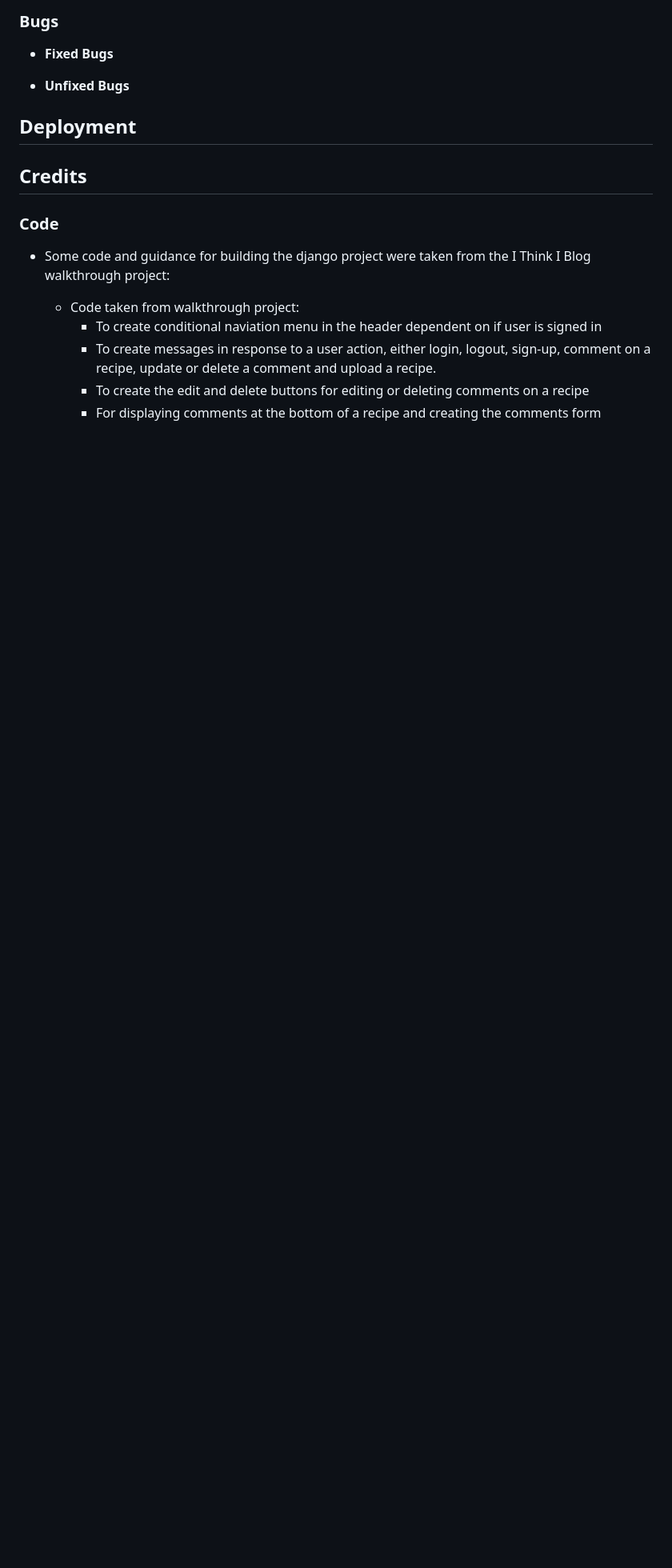
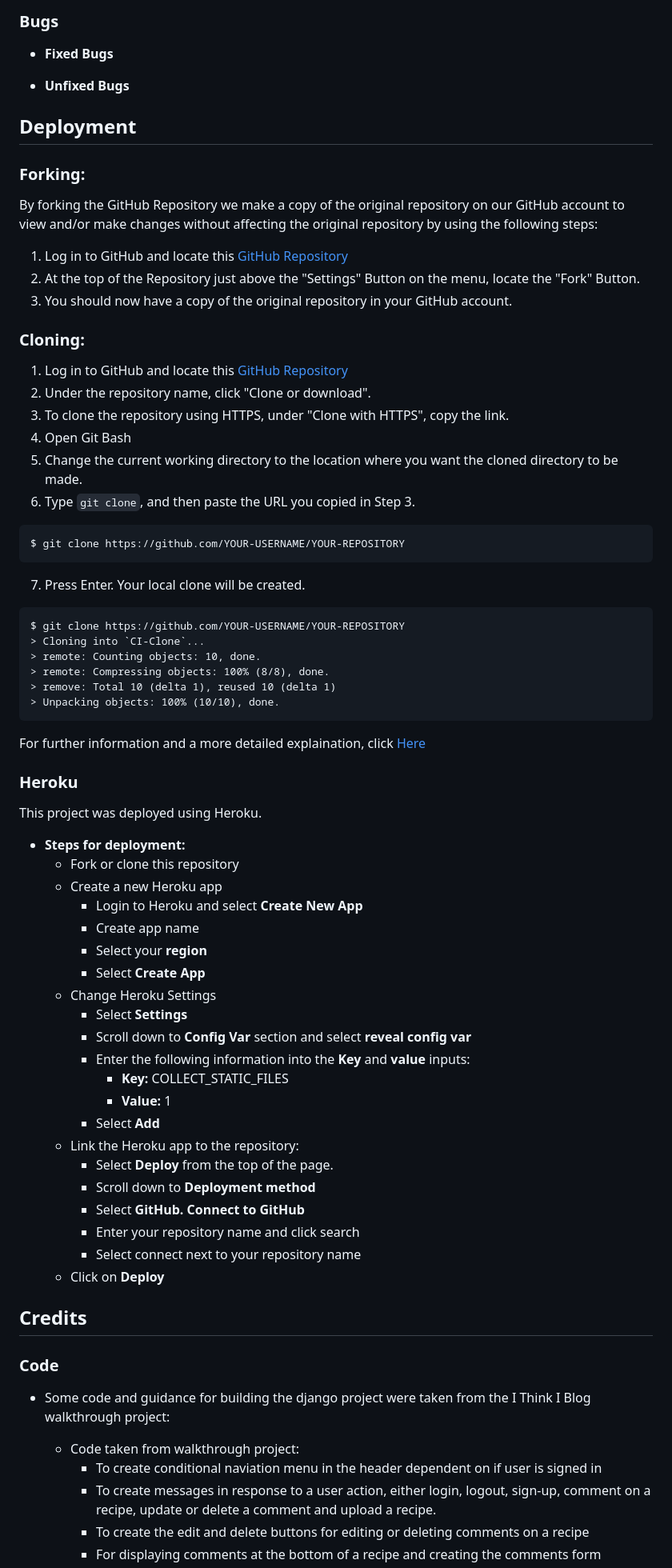
Before and after one commit to cgalpin92/pp4_django_project_baking_bliss, a Markdown page: README.md, the part around the change. Shown: that part at 80% size. Rendered like a GitHub page; blank space fills up the shorter version.

Commit message:
README: add Deployment, Forking and Cloning information to README.md

````diff
--- a/README.md
+++ b/README.md
@@ -111,6 +111,65 @@
 
 ## Deployment
 
+### Forking:
+By forking the GitHub Repository we make a copy of the original repository on our GitHub account to view and/or make changes without affecting the original repository by using the following steps:
+
+1. Log in to GitHub and locate this [GitHub Repository](https://github.com/cgalpin92/pp4_django_project_baking_bliss)
+2. At the top of the Repository just above the "Settings" Button on the menu, locate the "Fork" Button.
+3. You should now have a copy of the original repository in your GitHub account.
+
+### Cloning:
+1. Log in to GitHub and locate this [GitHub Repository](https://github.com/cgalpin92/pp4_django_project_baking_bliss)
+2. Under the repository name, click "Clone or download".
+3. To clone the repository using HTTPS, under "Clone with HTTPS", copy the link.
+4. Open Git Bash
+5. Change the current working directory to the location where you want the cloned directory to be made.
+6. Type `git clone`, and then paste the URL you copied in Step 3.
+
+```
+$ git clone https://github.com/YOUR-USERNAME/YOUR-REPOSITORY
+```
+
+7. Press Enter. Your local clone will be created.
+
+```
+$ git clone https://github.com/YOUR-USERNAME/YOUR-REPOSITORY
+> Cloning into `CI-Clone`...
+> remote: Counting objects: 10, done.
+> remote: Compressing objects: 100% (8/8), done.
+> remove: Total 10 (delta 1), reused 10 (delta 1)
+> Unpacking objects: 100% (10/10), done.
+```
+
+For further information and a more detailed explaination, click [Here](https://help.github.com/en/github/creating-cloning-and-archiving-repositories/cloning-a-repository#cloning-a-repository-to-github-desktop)
+
+
+### Heroku
+This project was deployed using Heroku.
+
+- __Steps for deployment:__
+    - Fork or clone this repository
+    - Create a new Heroku app
+        - Login to Heroku and select __Create New App__
+        - Create app name
+        - Select your __region__
+        - Select __Create App__
+    - Change Heroku Settings
+        - Select __Settings__
+        - Scroll down to __Config Var__ section and select __reveal config var__
+        - Enter the following information into the __Key__ and __value__ inputs:
+            - __Key:__ COLLECT_STATIC_FILES
+            - __Value:__ 1
+        - Select __Add__
+    - Link the Heroku app to the repository:
+        - Select __Deploy__ from the top of the page.
+        - Scroll down to __Deployment method__
+        - Select __GitHub. Connect to GitHub__
+        - Enter your repository name and click search
+        - Select connect next to your repository name
+    - Click on __Deploy__
+
+
 ## Credits
 
 ### Code
````
